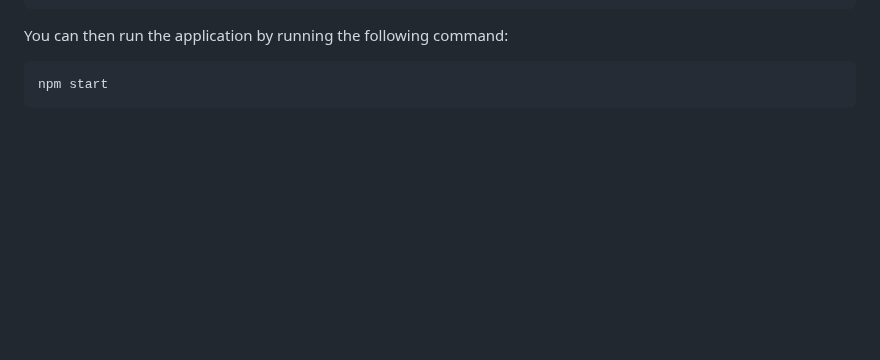
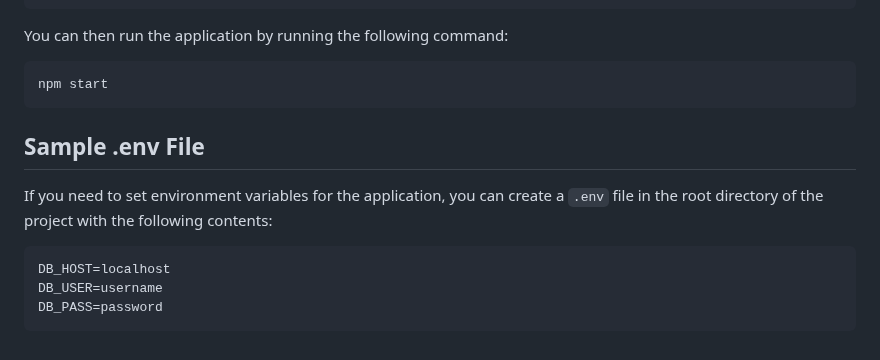
Before and after one commit to StackageApp/stackage-app, a Markdown page: README.md, the part around the change. Rendered like a GitHub page; blank space fills up the shorter version.

Commit message:
sample env section added back in

````diff
--- a/README.md
+++ b/README.md
@@ -153,3 +153,13 @@ You can then run the application by running the following command:
 ```
 npm start
 ```
+
+## Sample .env File
+
+If you need to set environment variables for the application, you can create a `.env` file in the root directory of the project with the following contents:
+
+```
+DB_HOST=localhost
+DB_USER=username
+DB_PASS=password
+```
````
